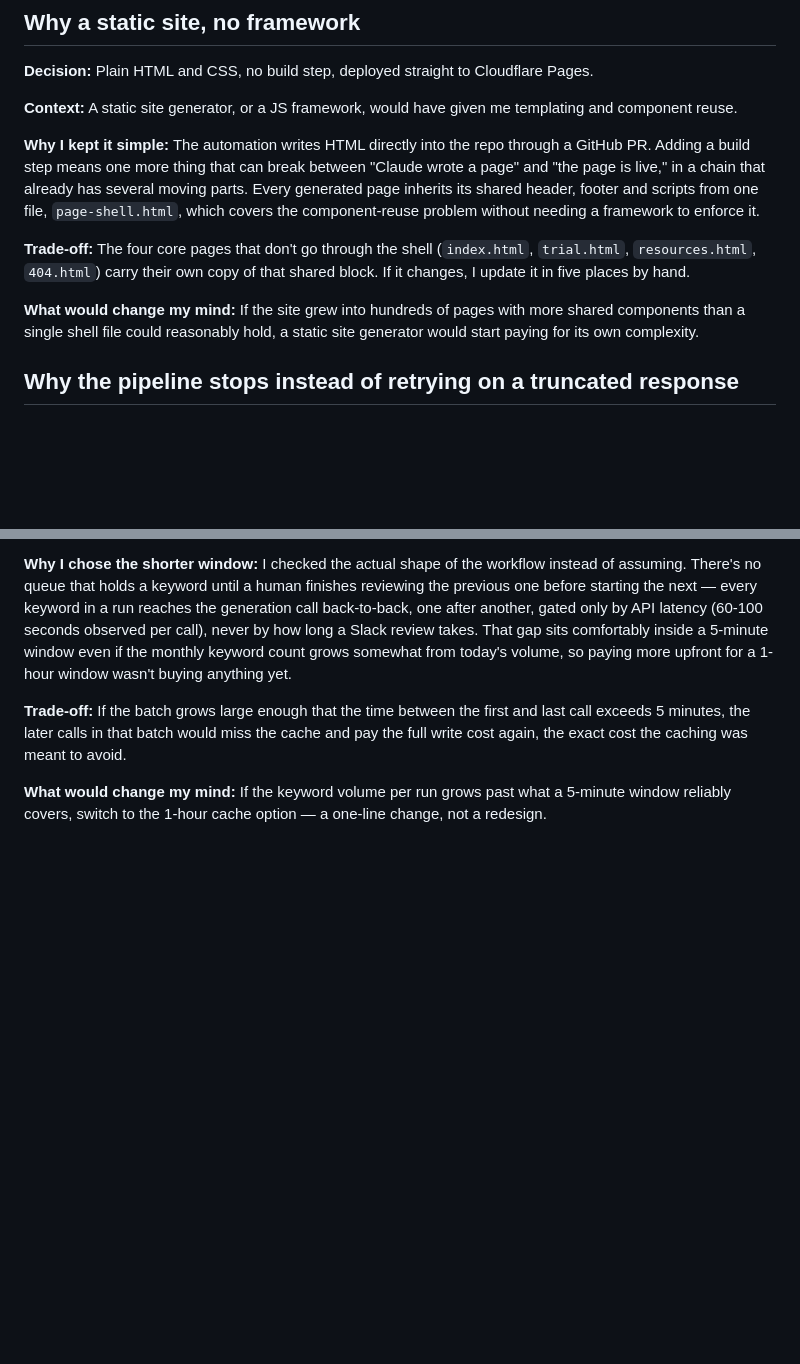
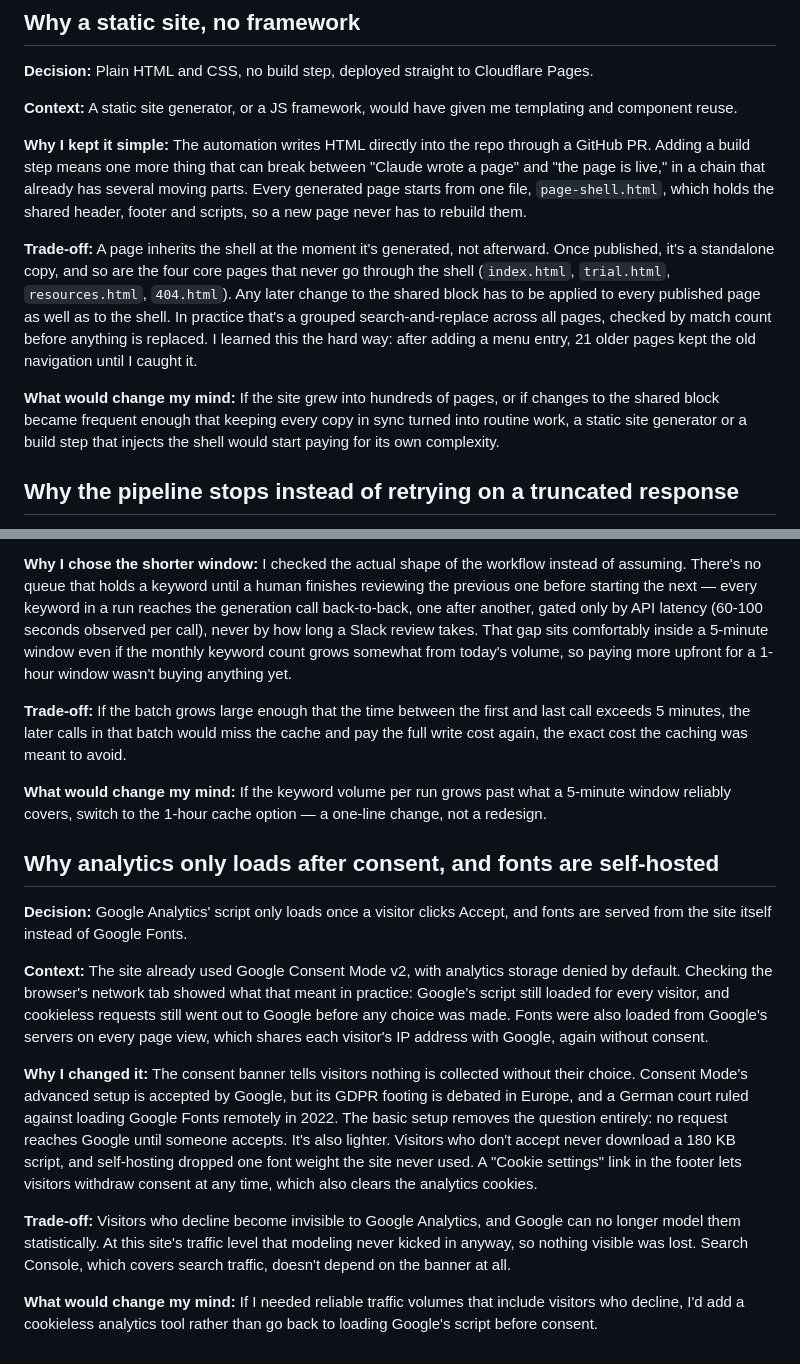
Before and after one commit to CecileMaindron/funnel-sight, a Markdown page: docs/architecture-decisions.md, 2 parts joined by grey strips. GitHub-like rendering; blank space fills up the shorter version.

Commit message:
Revise architecture decisions on HTML simplicity and analytics
Updated architecture decisions regarding HTML/CSS simplicity, shared components, and analytics consent.

```diff
--- a/docs/architecture-decisions.md
+++ b/docs/architecture-decisions.md
@@ -32,11 +32,11 @@ Each entry covers one choice: what I decided, what I considered instead, and wha
 
 **Context:** A static site generator, or a JS framework, would have given me templating and component reuse.
 
-**Why I kept it simple:** The automation writes HTML directly into the repo through a GitHub PR. Adding a build step means one more thing that can break between "Claude wrote a page" and "the page is live," in a chain that already has several moving parts. Every generated page inherits its shared header, footer and scripts from one file, `page-shell.html`, which covers the component-reuse problem without needing a framework to enforce it.
+**Why I kept it simple:** The automation writes HTML directly into the repo through a GitHub PR. Adding a build step means one more thing that can break between "Claude wrote a page" and "the page is live," in a chain that already has several moving parts. Every generated page starts from one file, `page-shell.html`, which holds the shared header, footer and scripts, so a new page never has to rebuild them.
 
-**Trade-off:** The four core pages that don't go through the shell (`index.html`, `trial.html`, `resources.html`, `404.html`) carry their own copy of that shared block. If it changes, I update it in five places by hand.
+**Trade-off:** A page inherits the shell at the moment it's generated, not afterward. Once published, it's a standalone copy, and so are the four core pages that never go through the shell (`index.html`, `trial.html`, `resources.html`, `404.html`). Any later change to the shared block has to be applied to every published page as well as to the shell. In practice that's a grouped search-and-replace across all pages, checked by match count before anything is replaced. I learned this the hard way: after adding a menu entry, 21 older pages kept the old navigation until I caught it.
 
-**What would change my mind:** If the site grew into hundreds of pages with more shared components than a single shell file could reasonably hold, a static site generator would start paying for its own complexity.
+**What would change my mind:** If the site grew into hundreds of pages, or if changes to the shared block became frequent enough that keeping every copy in sync turned into routine work, a static site generator or a build step that injects the shell would start paying for its own complexity.
 
 ## Why the pipeline stops instead of retrying on a truncated response
 
@@ -89,3 +89,15 @@ Each entry covers one choice: what I decided, what I considered instead, and wha
 **Trade-off:** If the batch grows large enough that the time between the first and last call exceeds 5 minutes, the later calls in that batch would miss the cache and pay the full write cost again, the exact cost the caching was meant to avoid.
 
 **What would change my mind:** If the keyword volume per run grows past what a 5-minute window reliably covers, switch to the 1-hour cache option — a one-line change, not a redesign.
+
+## Why analytics only loads after consent, and fonts are self-hosted
+
+**Decision:** Google Analytics' script only loads once a visitor clicks Accept, and fonts are served from the site itself instead of Google Fonts.
+
+**Context:** The site already used Google Consent Mode v2, with analytics storage denied by default. Checking the browser's network tab showed what that meant in practice: Google's script still loaded for every visitor, and cookieless requests still went out to Google before any choice was made. Fonts were also loaded from Google's servers on every page view, which shares each visitor's IP address with Google, again without consent.
+
+**Why I changed it:** The consent banner tells visitors nothing is collected without their choice. Consent Mode's advanced setup is accepted by Google, but its GDPR footing is debated in Europe, and a German court ruled against loading Google Fonts remotely in 2022. The basic setup removes the question entirely: no request reaches Google until someone accepts. It's also lighter. Visitors who don't accept never download a 180 KB script, and self-hosting dropped one font weight the site never used. A "Cookie settings" link in the footer lets visitors withdraw consent at any time, which also clears the analytics cookies.
+
+**Trade-off:** Visitors who decline become invisible to Google Analytics, and Google can no longer model them statistically. At this site's traffic level that modeling never kicked in anyway, so nothing visible was lost. Search Console, which covers search traffic, doesn't depend on the banner at all.
+
+**What would change my mind:** If I needed reliable traffic volumes that include visitors who decline, I'd add a cookieless analytics tool rather than go back to loading Google's script before consent.
```
